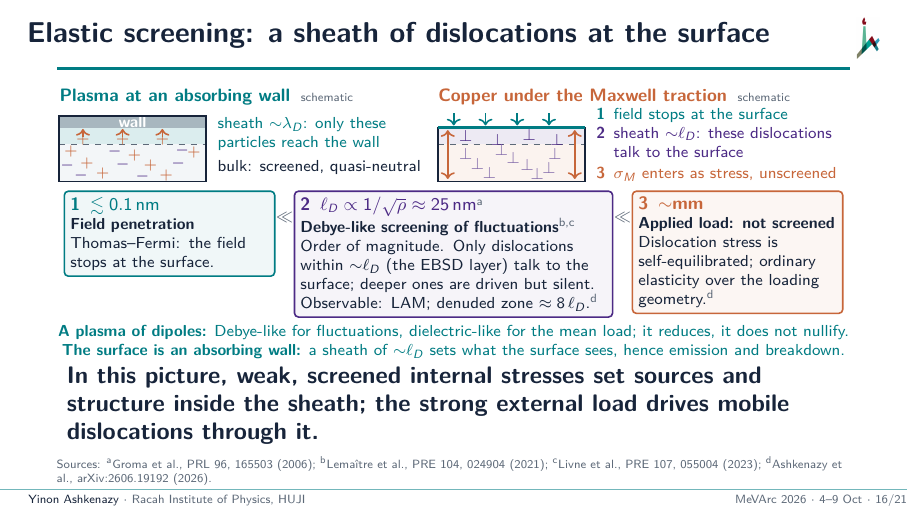
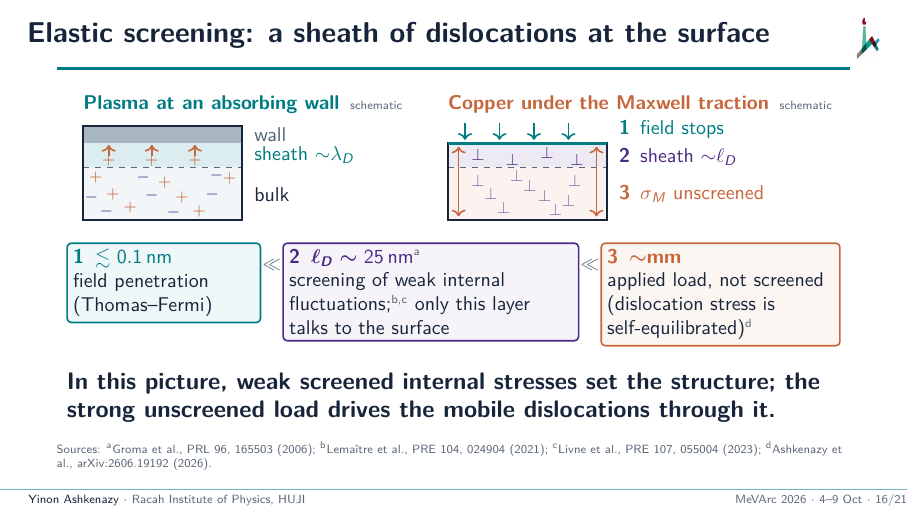
Before and after one commit to yinona/mevarc26, LaTeX slides (main.tex): page 16 of 22. Compiled offline with pdfLaTeX.

Commit message:
Frame 16 de-loaded (author, 4 Oct night; main.tex:702-777): short drawing labels ('wall', 'sheath ~lambda_D', 'bulk'; '1 field stops', '2 sheath ~l_D', '3 sigma_M unscreened'); three-scale boxes reduced to headline plus one line, 10 pt, widths 3.2/5.0/4.0 cm, max 4 lines; teal sentences removed (moved to speaker text); one claim 'In this picture, weak screened internal stresses set the structure; the strong unscreened load drives the mobile dislocations through it.'; sources line unchanged

```diff
--- a/main.tex
+++ b/main.tex
@@ -710,31 +710,34 @@
   % L379-381); dipole regime Lemaitre 2021, Livne 2023 (cond26 L382); load not
   % screened, carried as elastic stress (cond26 L69, L374-375); 200 nm = 8 l_D,
   % thickness not predicted (cond26 L381-383; binding decision, HANDOFF section 5).
+  % 4 Oct night (author): de-loaded; the two teal sentences ('A plasma of
+  % dipoles ...', 'The surface is an absorbing wall ...') and the box detail
+  % moved into the speaker text; labels shortened; one claim; body >= 10 pt.
   \begin{columns}[T,onlytextwidth]
     \column{0.47\textwidth}
       \centering
       % Author decision 4 Oct: plasma at an absorbing wall replaces the dielectric drawing.
-      \begin{tikzpicture}[x=0.70cm,y=0.42cm,font=\scriptsize]
-        \node[anchor=south west,inner xsep=0pt,font=\footnotesize\bfseries,color=teal] (t1) at (0.3,3.1) {Plasma at an absorbing wall};
+      \begin{tikzpicture}[x=0.76cm,y=0.60cm,font=\small]
+        \node[anchor=south west,inner xsep=0pt,font=\small\bfseries,color=teal] (t1) at (0.3,3.1) {Plasma at an absorbing wall};
         \node[anchor=base west,font=\tiny,text=muted,inner sep=1pt] at ([xshift=4pt]t1.base east) {schematic};
         \fill[steel!55] (0.3,2.45) rectangle (4.0,2.95);
-        \node[color=white,font=\scriptsize\bfseries] at (2.15,2.7) {wall};
         \fill[teal!14] (0.3,1.75) rectangle (4.0,2.45);
         \fill[pale] (0.3,0.2) rectangle (4.0,1.75);
         \draw[muted,dashed] (0.3,1.75) -- (4.0,1.75);
         \draw[ink,thick] (0.3,0.2) rectangle (4.0,2.95);
         \foreach \x in {0.9,1.9,2.9} {
-          \node[color=copper,inner sep=0pt] at (\x,1.95) {$+$};
+          \node[color=copper,inner sep=0pt,font=\scriptsize] at (\x,1.95) {$+$};
           \draw[->,copper,thick] (\x,2.08) -- (\x,2.4);}
-        \foreach \p in {(0.6,1.45),(1.4,0.55),(2.2,1.3),(3.0,0.45),(3.7,1.4),(1.0,0.95),(2.6,0.85)} {\node[color=copper,inner sep=0pt] at \p {$+$};}
-        \foreach \p in {(0.85,0.45),(1.7,1.45),(2.4,0.4),(3.3,0.95),(0.5,0.85),(1.9,0.9),(3.4,1.5)} {\node[color=purple,inner sep=0pt] at \p {$-$};}
-        \node[anchor=west,color=teal,align=left] at (4.1,2.2) {sheath ${\sim}\lambda_D$: only these\\particles reach the wall};
-        \node[anchor=west,color=ink] at (4.1,0.8) {bulk: screened, quasi-neutral};
+        \foreach \p in {(0.6,1.45),(1.4,0.55),(2.2,1.3),(3.0,0.45),(3.7,1.4),(1.0,0.95),(2.6,0.85)} {\node[color=copper,inner sep=0pt,font=\scriptsize] at \p {$+$};}
+        \foreach \p in {(0.85,0.45),(1.7,1.45),(2.4,0.4),(3.3,0.95),(0.5,0.85),(1.9,0.9),(3.4,1.5)} {\node[color=purple,inner sep=0pt,font=\scriptsize] at \p {$-$};}
+        \node[anchor=west,color=steel!80!black] at (4.1,2.7) {wall};
+        \node[anchor=west,color=teal] at (4.1,2.1) {sheath ${\sim}\lambda_D$};
+        \node[anchor=west,color=ink] at (4.1,0.95) {bulk};
       \end{tikzpicture}
     \column{0.53\textwidth}
       \centering
-      \begin{tikzpicture}[x=0.70cm,y=0.42cm,font=\scriptsize]
-        \node[anchor=south west,inner xsep=0pt,font=\footnotesize\bfseries,color=copper] (t2) at (0.3,3.1) {Copper under the Maxwell traction};
+      \begin{tikzpicture}[x=0.76cm,y=0.60cm,font=\small]
+        \node[anchor=south west,inner xsep=0pt,font=\small\bfseries,color=copper] (t2) at (0.3,3.1) {Copper under the Maxwell traction};
         \node[anchor=base west,font=\tiny,text=muted,inner sep=1pt] at ([xshift=4pt]t2.base east) {schematic};
         \foreach \x in {0.7,1.5,2.3,3.1} {\draw[->,thick,teal] (\x,3.05) -- (\x,2.55);}
         \fill[purple!10] (0.3,1.75) rectangle (4.0,2.45);
@@ -743,37 +746,32 @@
         \draw[ink,thick] (0.3,0.2) rectangle (4.0,2.45);
         \draw[teal,line width=1.6pt] (0.3,2.45) -- (4.0,2.45);
         \foreach \x in {0.55,3.75} {\draw[<->,copper,thick] (\x,0.3) -- (\x,2.35);}
-        \foreach \p in {(1.0,2.1),(1.8,1.95),(2.6,2.15),(3.3,1.95)} {\node[color=purple,inner sep=0pt] at \p {$\bot$};}
-        \foreach \p in {(1.0,1.35),(1.6,0.55),(2.2,1.2),(2.8,0.5),(3.25,1.35),(1.3,0.95),(2.55,0.9),(3.1,0.75),(1.9,1.5)} {\node[color=purple!70,inner sep=0pt] at \p {$\bot$};}
-        \node[anchor=west,color=teal] at (4.1,2.95) {\textbf{1}\enspace field stops at the surface};
-        \node[anchor=west,color=purple,align=left] at (4.1,1.85) {\textbf{2}\enspace sheath ${\sim}\ell_D$: these dislocations\\\phantom{\textbf{2}\enspace}talk to the surface};
-        \node[anchor=west,color=copper] at (4.1,0.5) {\textbf{3}\enspace $\sigma_M$ enters as stress, unscreened};
+        \foreach \p in {(1.0,2.1),(1.8,1.95),(2.6,2.15),(3.3,1.95)} {\node[color=purple,inner sep=0pt,font=\scriptsize] at \p {$\bot$};}
+        \foreach \p in {(1.0,1.35),(1.6,0.55),(2.2,1.2),(2.8,0.5),(3.25,1.35),(1.3,0.95),(2.55,0.9),(3.1,0.75),(1.9,1.5)} {\node[color=purple!70,inner sep=0pt,font=\scriptsize] at \p {$\bot$};}
+        \node[anchor=west,color=teal] at (4.1,2.85) {\textbf{1}\enspace field stops};
+        \node[anchor=west,color=purple] at (4.1,2.05) {\textbf{2}\enspace sheath ${\sim}\ell_D$};
+        \node[anchor=west,color=copper] at (4.1,0.95) {\textbf{3}\enspace $\sigma_M$ unscreened};
       \end{tikzpicture}
   \end{columns}
+  \vspace{0.35cm}
   \centering
-  \begin{tikzpicture}[font={\scriptsize\hyphenpenalty=10000\exhyphenpenalty=10000},
+  \begin{tikzpicture}[font={\small\hyphenpenalty=10000\exhyphenpenalty=10000},
       sbox/.style={rounded corners=2pt,line width=0.8pt,align=left,inner sep=3pt,anchor=north}]
-    \node[sbox,draw=teal,fill=teal!6,text width=3.5cm] (s1) at (0,0)
-      {{\color{teal}\footnotesize\bfseries 1\enspace$\lesssim\SI{0.1}{nm}$}\\
-       \textbf{Field penetration}\\
-       Thomas--Fermi: the field stops at the surface.};
-    \node[sbox,draw=purple,fill=purple!5,text width=5.4cm] (s2) at (5.01,0)
-      {{\color{purple}\footnotesize\bfseries 2\enspace$\ell_D\propto1/\sqrt{\rho}\approx\SI{25}{nm}$}\src{a}\\
-       \textbf{Debye-like screening of fluctuations}\src{b,c}\\
-       Order of magnitude. Only dislocations within ${\sim}\ell_D$ (the EBSD layer) talk to the surface; deeper ones are driven but silent.\\
-       \mbox{Observable: LAM; denuded zone $\approx8\,\ell_D$.\src{d}}};
-    \node[sbox,draw=copper,fill=copper!6,text width=3.5cm] (s3) at (10.02,0)
-      {{\color{copper}\footnotesize\bfseries 3\enspace${\sim}$mm}\\
-       \textbf{Applied load: not screened}\\
-       Dislocation stress is self-equilibrated; ordinary elasticity over the loading geometry.\src{d}};
-    \node[color=muted,anchor=north] at (2.03,-0.25) {$\ll$};
-    \node[color=muted,anchor=north] at (7.99,-0.25) {$\ll$};
+    \node[sbox,draw=teal,fill=teal!6,text width=3.2cm] (s1) at (0,0)
+      {{\color{teal}\bfseries\boldmath 1\enspace$\lesssim\SI{0.1}{nm}$}\\
+       field penetration (Thomas--Fermi)};
+    \node[sbox,draw=purple,fill=purple!5,text width=5.0cm] (s2) at (4.71,0)
+      {{\color{purple}\bfseries\boldmath 2\enspace$\ell_D\sim\SI{25}{nm}$}\src{a}\\
+       screening of weak internal fluctuations;\src{b,c} only this layer talks to the surface};
+    \node[sbox,draw=copper,fill=copper!6,text width=4.0cm] (s3) at (9.82,0)
+      {{\color{copper}\bfseries\boldmath 3\enspace${\sim}$mm}\\
+       applied load, not screened (dislocation stress is self-equilibrated)\src{d}};
+    \node[color=muted,anchor=north,font=\footnotesize,inner sep=0pt] at (1.905,-0.3) {$\ll$};
+    \node[color=muted,anchor=north,font=\footnotesize,inner sep=0pt] at (7.515,-0.3) {$\ll$};
   \end{tikzpicture}\par
-  {\scriptsize\color{teal}\textbf{A plasma of dipoles:} Debye-like for fluctuations, dielectric-like for the mean load; it reduces, it does not nullify.\\
-   \textbf{The surface is an absorbing wall:} a sheath of ${\sim}\ell_D$ sets what the surface sees, hence emission and breakdown.\par}
-  \vspace{-2pt}
+  \vspace{0.25cm}
   \raggedright
-  \claim{In this picture, weak, screened internal stresses set sources and structure inside the sheath; the strong external load drives mobile dislocations through it.}
+  \claim{In this picture, weak screened internal stresses set the structure; the strong unscreened load drives the mobile dislocations through it.}
   \sources{\srcl{a}Groma et al., PRL 96, 165503 (2006); \srcl{b}Lema\^{\i}tre et al., PRE 104, 024904 (2021); \srcl{c}Livne et al., PRE 107, 055004 (2023); \srcl{d}Ashkenazy et al., \condref.}
   \note{Three length scales decide what the surface sees. Left: a plasma at an absorbing wall, where only particles in a sheath one Debye length thick reach the wall, and copper mirrors it. First, the field stops at the surface, within 0.1 nanometers. Second, fluctuating internal stresses are screened within a characteristic distance of about 25 nanometers, an order-of-magnitude estimate; only dislocations in that sheath talk to the surface, and EBSD samples that layer. Third, the applied load is not screened and reaches millimeter depths. Screening reduces, it does not nullify: in our picture, weak screened stresses set sources and structure inside the sheath, and the strong load drives mobile dislocations through it. Next, what copper does and does not show. [if asked: the estimate is Debye-like screening in a two-dimensional single-slip dislocation gas (Groma 2006); parallels are the semiconductor depletion layer and a dielectric.]}
 \end{frame}
```
